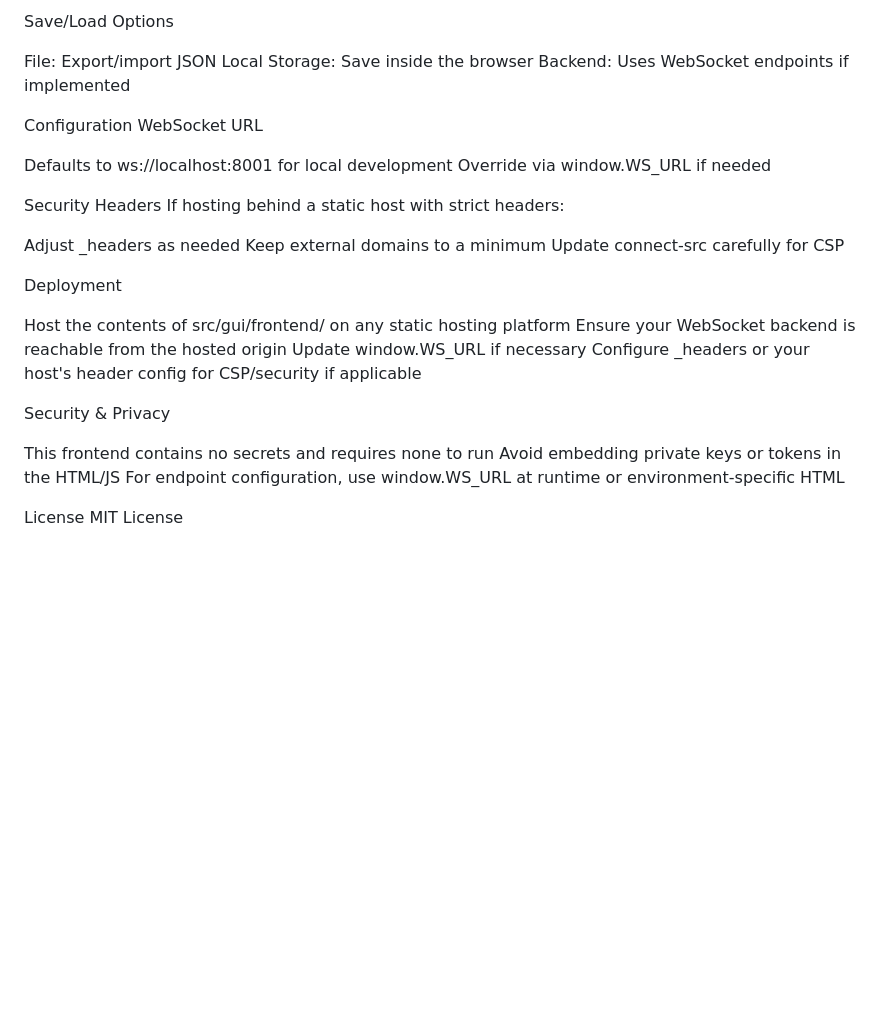
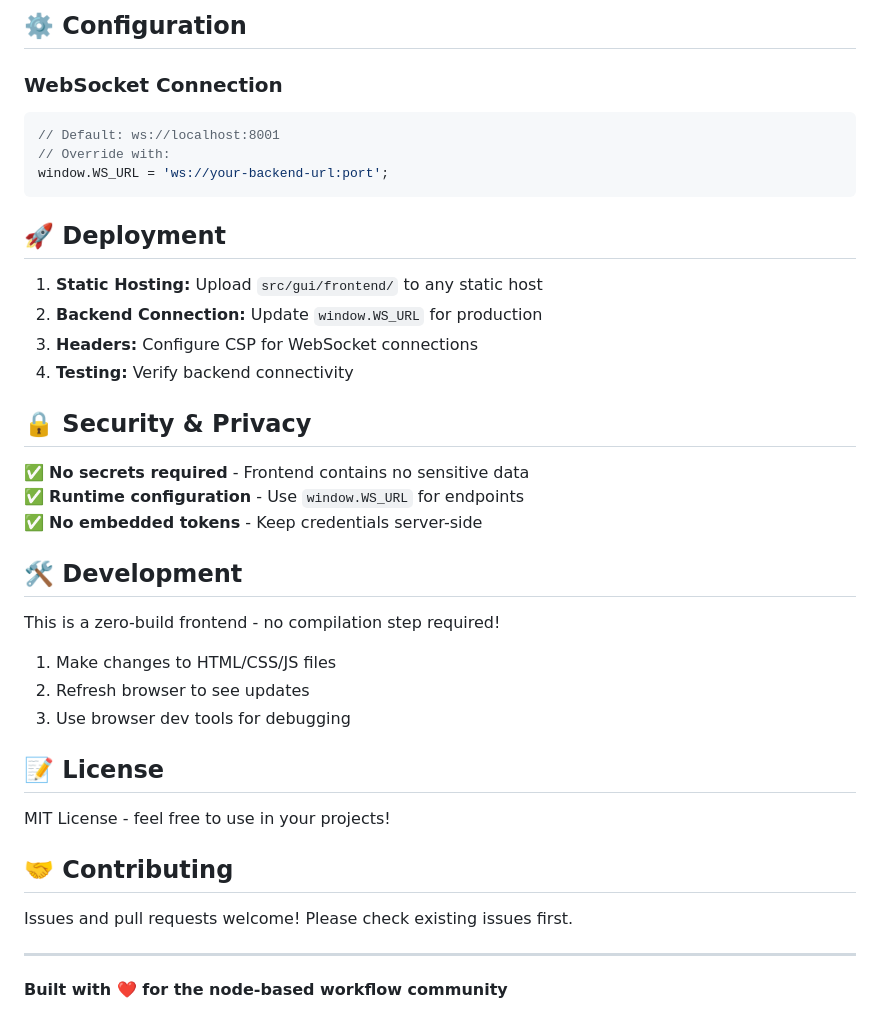
Before and after one commit to BTSpaniel/NodesIn.Space-Frontend, a Markdown page: README.md, the part around the change printed below. GitHub-like rendering; blank space fills up the shorter version.

````diff
--- a/README.md
+++ b/README.md
@@ -83,35 +77,43 @@ Live status, logs, and metrics update during execution
 
-Save/Load Options
+## ⚙️ Configuration
 
-File: Export/import JSON
-Local Storage: Save inside the browser
-Backend: Uses WebSocket endpoints if implemented
+### WebSocket Connection
+```javascript
+// Default: ws://localhost:8001
+// Override with:
+window.WS_URL = 'ws://your-backend-url:port';
+```
 
-Configuration
-WebSocket URL
+## 🚀 Deployment
 
-Defaults to ws://localhost:8001 for local development
-Override via window.WS_URL if needed
+1. **Static Hosting:** Upload `src/gui/frontend/` to any static host
+2. **Backend Connection:** Update `window.WS_URL` for production
+3. **Headers:** Configure CSP for WebSocket connections
+4. **Testing:** Verify backend connectivity
 
-Security Headers
-If hosting behind a static host with strict headers:
 
-Adjust _headers as needed
-Keep external domains to a minimum
-Update connect-src carefully for CSP
+## 🔒 Security & Privacy
 
-Deployment
+✅ **No secrets required** - Frontend contains no sensitive data
+✅ **Runtime configuration** - Use `window.WS_URL` for endpoints
+✅ **No embedded tokens** - Keep credentials server-side
 
-Host the contents of src/gui/frontend/ on any static hosting platform
-Ensure your WebSocket backend is reachable from the hosted origin
-Update window.WS_URL if necessary
-Configure _headers or your host's header config for CSP/security if applicable
+## 🛠️ Development
 
-Security & Privacy
+This is a zero-build frontend - no compilation step required!
 
-This frontend contains no secrets and requires none to run
-Avoid embedding private keys or tokens in the HTML/JS
-For endpoint configuration, use window.WS_URL at runtime or environment-specific HTML
+1. Make changes to HTML/CSS/JS files
+2. Refresh browser to see updates
+3. Use browser dev tools for debugging
 
-License
-MIT License
+## 📝 License
+
+MIT License - feel free to use in your projects!
+
+## 🤝 Contributing
+
+Issues and pull requests welcome! Please check existing issues first.
+
+---
+
+**Built with ❤️ for the node-based workflow community**
````
Also changed, not shown: other parts of README.md (+59 -65 lines).
